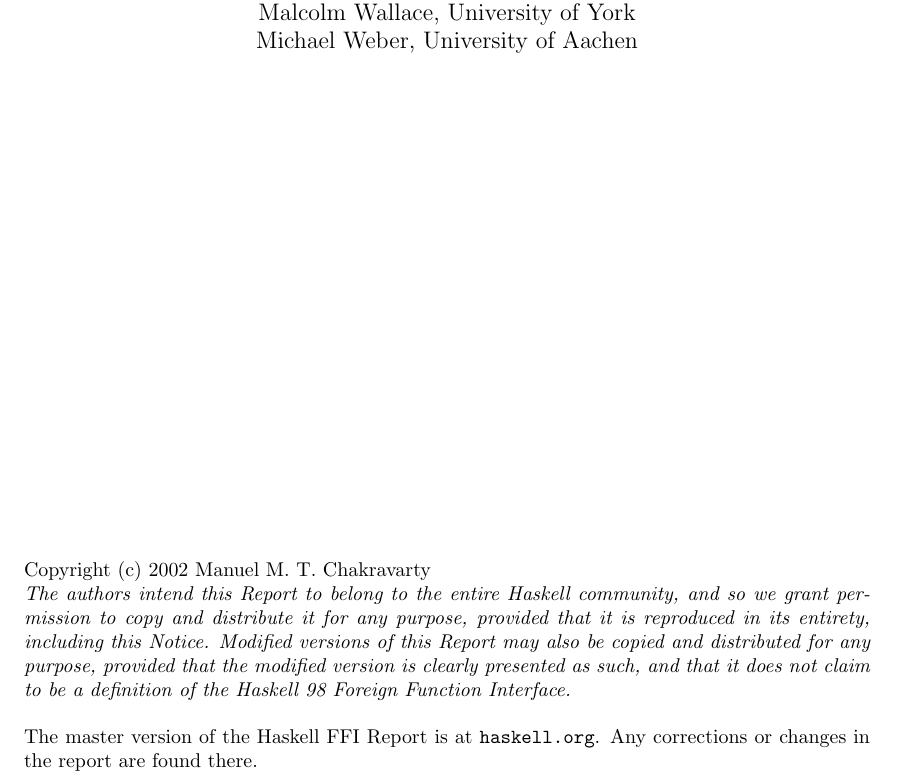
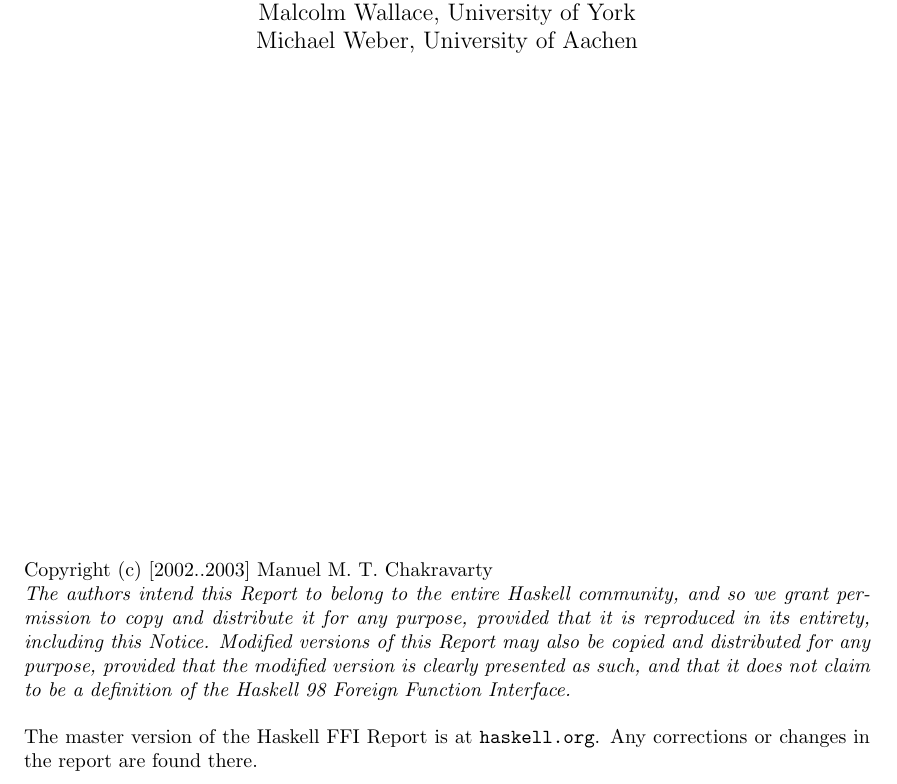
Before and after one commit to haskell/haskell-report, a LaTeX document (ffi/ffi.tex): part of page 1 of 33, cut so that both start at the same text. Compiled offline with pdfLaTeX; a LaTeX package or settings file that is missing is left out.

Commit message:
Well, it's 2003 now.

```diff
--- a/ffi/ffi.tex
+++ b/ffi/ffi.tex
@@ -108,7 +108,7 @@
     \\
     \textbf{--- DRAFT ---}\\[1ex]
     \ttfamily\scriptsize
-    $\relax$Id: ffi.tex,v 1.36 2003/01/13 14:16:28 chak Exp $\relax$%
+    $\relax$Id: ffi.tex,v 1.37 2003/01/13 14:17:48 chak Exp $\relax$%
     \ignorespaces}
   }
 \end{DRAFT}
@@ -162,7 +162,7 @@
 \maketitle
 \par\vfill
 \noindent
-Copyright (c) 2002 Manuel M. T. Chakravarty
+Copyright (c) [2002..2003] Manuel M. T. Chakravarty
 \par\noindent
 \emph{The authors intend this Report to belong to the entire Haskell
   community, and so we grant permission to copy and distribute it for any
```
Also changed, not shown: ffi/ffi.tex (2 more changed lines).
